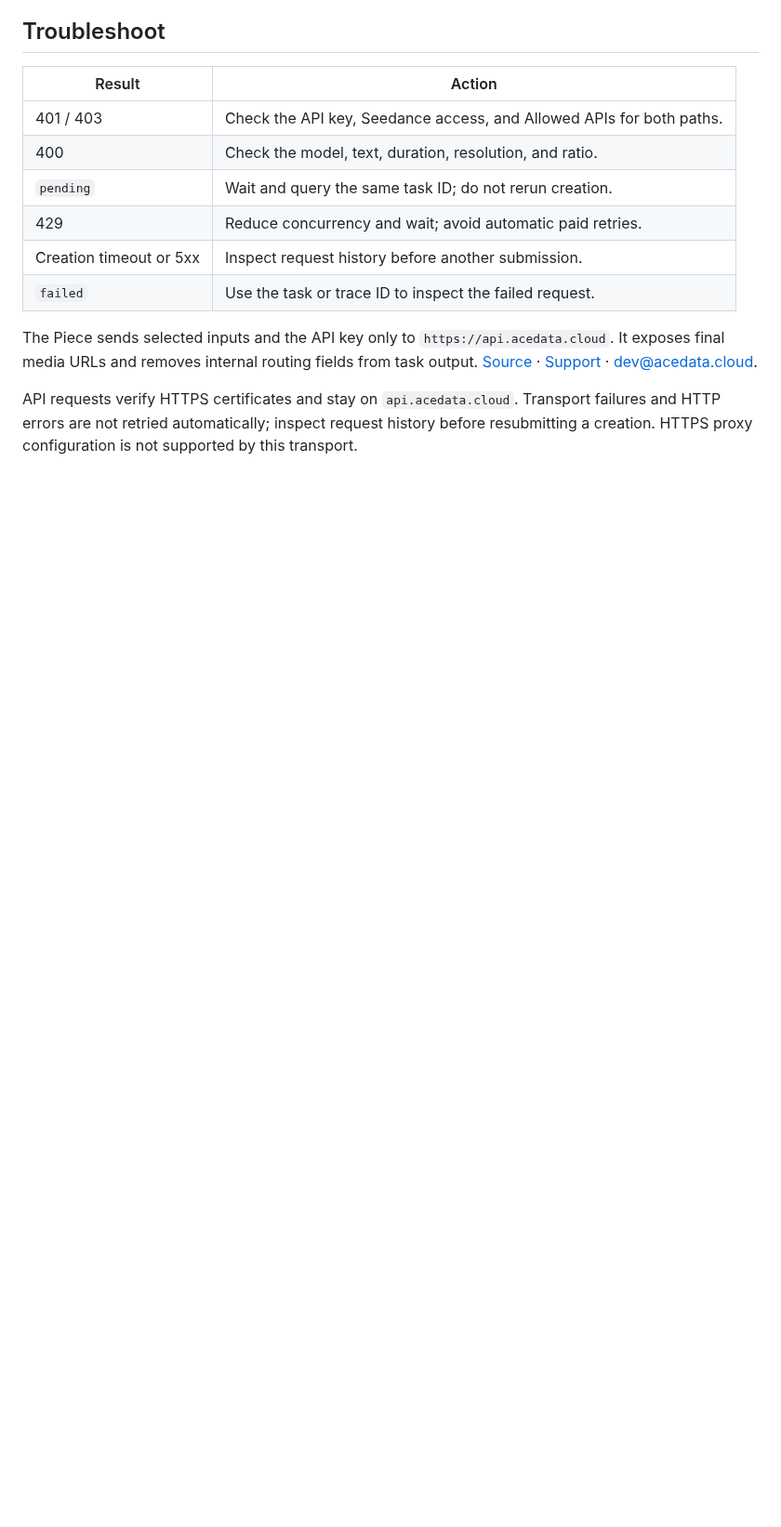
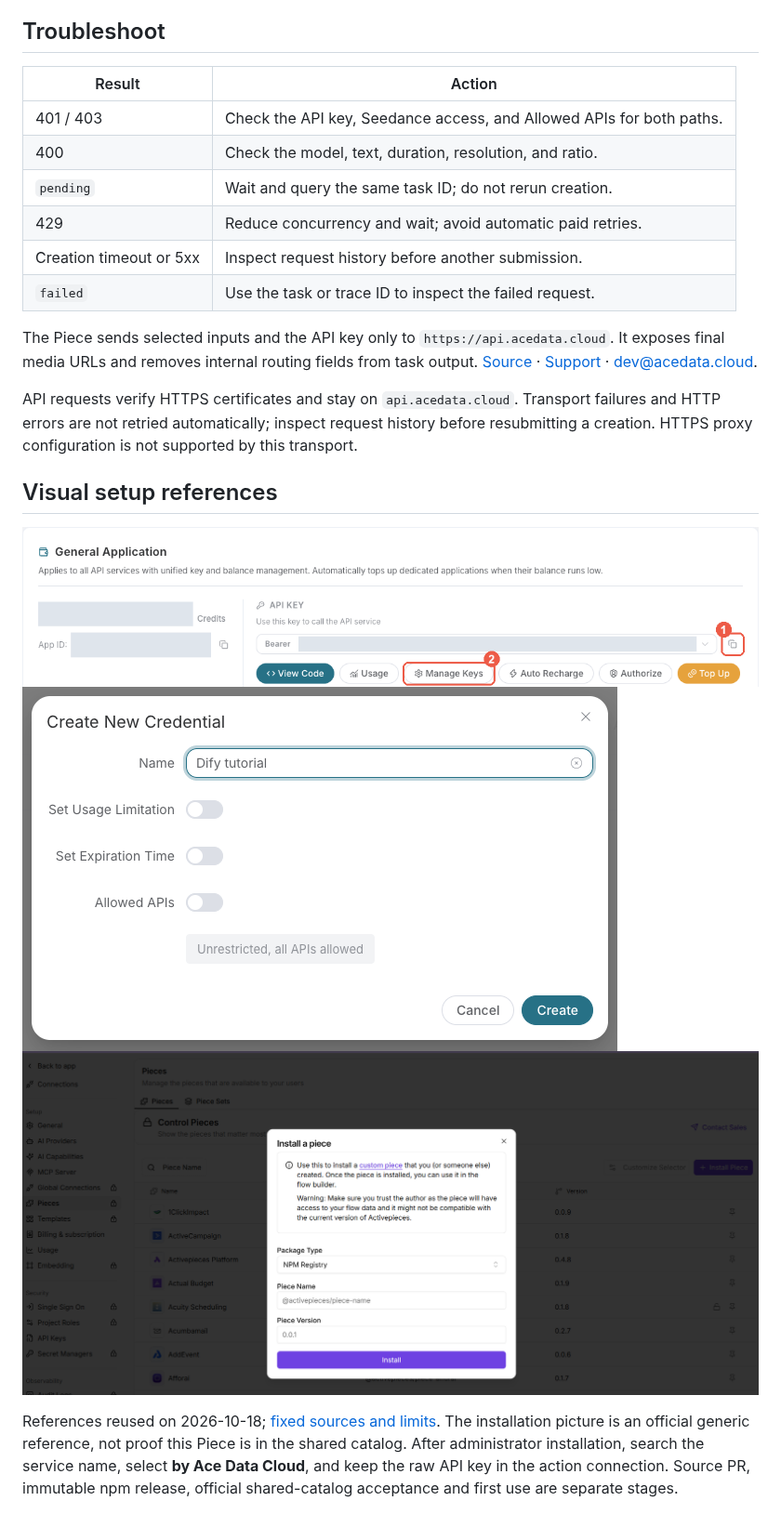
Before and after one commit to AceDataCloud/SeedanceActivepieces, a Markdown page: README.md, the part around the change. Shown at 93% size. Rendered like a GitHub page; pictures changed too: docs/screenshots/create-api-key-en.png (added), docs/screenshots/get-api-key-en.png (added), docs/screenshots/install-piece.png (added); blank space fills up the shorter version.

Commit message:
Improve service discovery and visual API key onboarding

```diff
--- a/README.md
+++ b/README.md
@@ -40,3 +40,11 @@ An isolated Activepieces CE 0.92.2 instance accepted the build archive and ran *
 The Piece sends selected inputs and the API key only to `https://api.acedata.cloud`. It exposes final media URLs and removes internal routing fields from task output. [Source](https://github.com/AceDataCloud/SeedanceActivepieces) · [Support](https://github.com/AceDataCloud/SeedanceActivepieces/issues) · dev@acedata.cloud.
 
 API requests verify HTTPS certificates and stay on `api.acedata.cloud`. Transport failures and HTTP errors are not retried automatically; inspect request history before resubmitting a creation. HTTPS proxy configuration is not supported by this transport.
+
+## Visual setup references
+
+![Copy a key or open Manage Keys: real redacted Ace console](docs/screenshots/get-api-key-en.png)
+![Create a dedicated key: real redacted Ace console](docs/screenshots/create-api-key-en.png)
+![Official Activepieces generic installation dialog](docs/screenshots/install-piece.png)
+
+References reused on 2026-10-18; [fixed sources and limits](docs/screenshots/onboarding-source.json). The installation picture is an official generic reference, not proof this Piece is in the shared catalog. After administrator installation, search the service name, select **by Ace Data Cloud**, and keep the raw API key in the action connection. Source PR, immutable npm release, official shared-catalog acceptance and first use are separate stages.
```
Also changed, not shown: README.zh-CN.md (+8 -0 lines), 3 other files.
